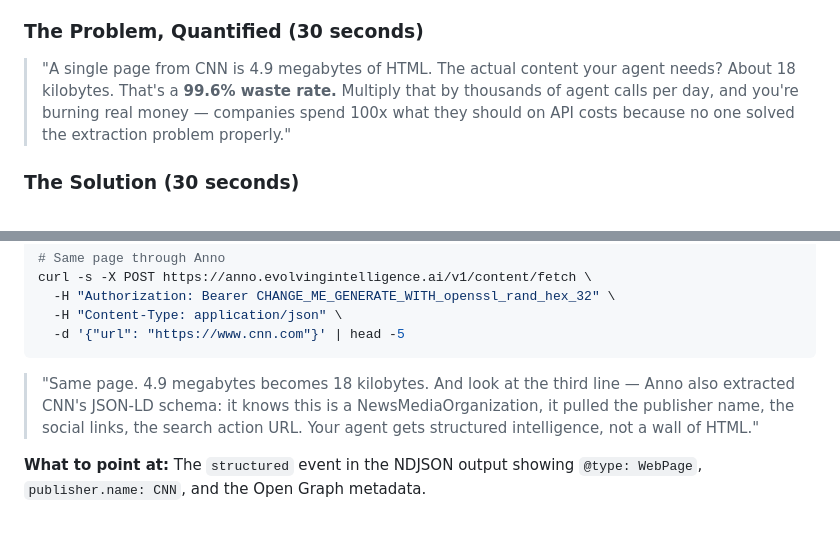
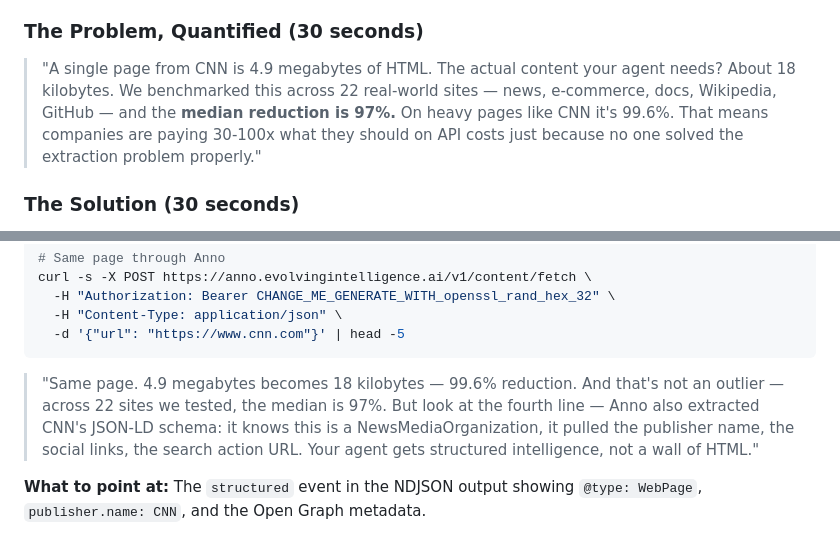
Before and after one commit to evo-hydra/anno, a Markdown page: deploy/DEMO-SCRIPT.md, 2 parts joined by grey strips. Rendered like a GitHub page.

Commit message:
Update demo script with benchmarked reduction numbers
Ran 31-site benchmark. 22 sites with successful extraction showed 97%
median reduction (not 99.6% which is CNN-specific). Updated pitch to
use defensible "median 97%" claim with "up to 99.6%" as the ceiling.

Co-Authored-By: Claude Opus 4.6 <noreply@anthropic.com>

````diff
--- a/deploy/DEMO-SCRIPT.md
+++ b/deploy/DEMO-SCRIPT.md
@@ -31,7 +31,7 @@ CHANGE_ME_GENERATE_WITH_openssl_rand_hex_32
 
 ### The Problem, Quantified (30 seconds)
 
-> "A single page from CNN is 4.9 megabytes of HTML. The actual content your agent needs? About 18 kilobytes. That's a **99.6% waste rate.** Multiply that by thousands of agent calls per day, and you're burning real money — companies spend 100x what they should on API costs because no one solved the extraction problem properly."
+> "A single page from CNN is 4.9 megabytes of HTML. The actual content your agent needs? About 18 kilobytes. We benchmarked this across 22 real-world sites — news, e-commerce, docs, Wikipedia, GitHub — and the **median reduction is 97%.** On heavy pages like CNN it's 99.6%. That means companies are paying 30-100x what they should on API costs just because no one solved the extraction problem properly."
 
 ### The Solution (30 seconds)
 
@@ -63,7 +63,7 @@ curl -s -X POST https://anno.evolvingintelligence.ai/v1/content/fetch \
   -d '{"url": "https://www.cnn.com"}' | head -5
 ```
 
-> "Same page. 4.9 megabytes becomes 18 kilobytes. And look at the third line — Anno also extracted CNN's JSON-LD schema: it knows this is a NewsMediaOrganization, it pulled the publisher name, the social links, the search action URL. Your agent gets structured intelligence, not a wall of HTML."
+> "Same page. 4.9 megabytes becomes 18 kilobytes — 99.6% reduction. And that's not an outlier — across 22 sites we tested, the median is 97%. But look at the fourth line — Anno also extracted CNN's JSON-LD schema: it knows this is a NewsMediaOrganization, it pulled the publisher name, the social links, the search action URL. Your agent gets structured intelligence, not a wall of HTML."
 
 **What to point at:** The `structured` event in the NDJSON output showing `@type: WebPage`, `publisher.name: CNN`, and the Open Graph metadata.
 
````
